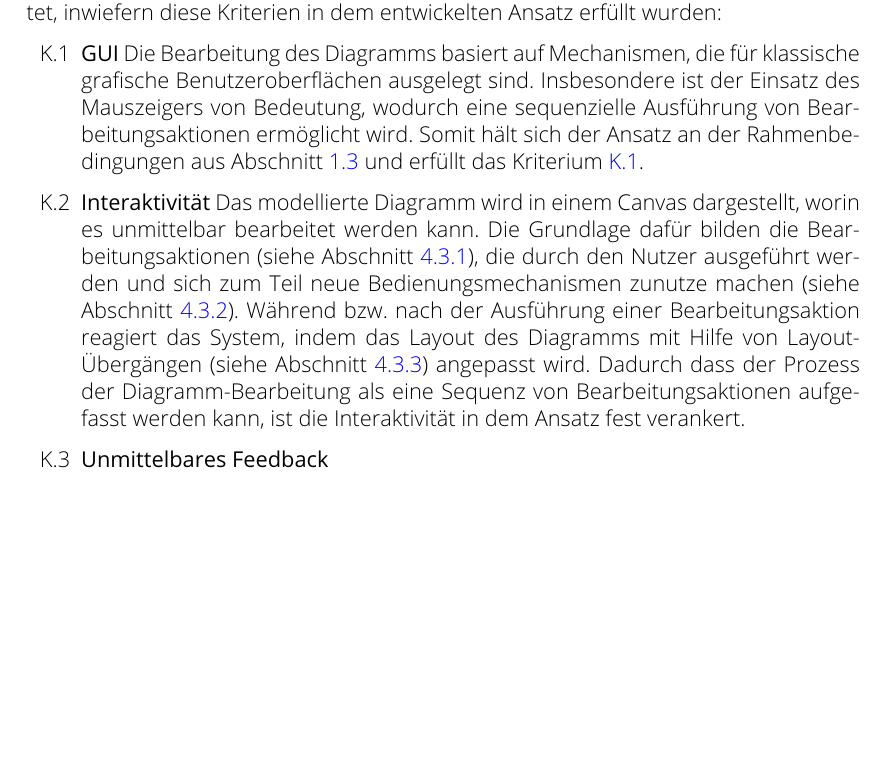
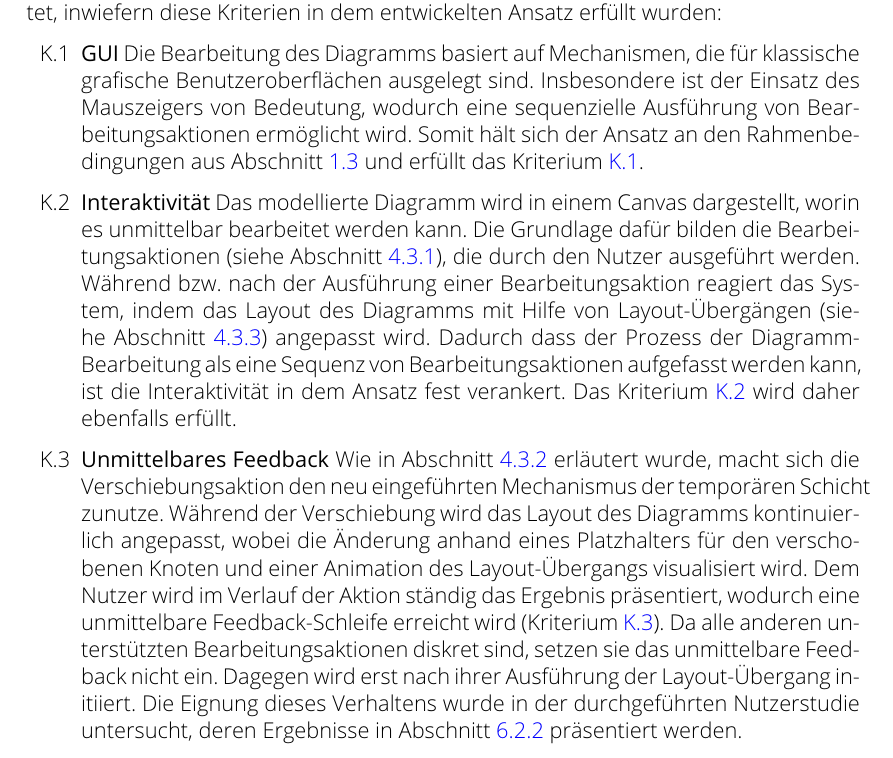
Before and after one commit to lukaskubanek/bachelor-thesis, a LaTeX thesis (bachelor-thesis/bachelor-thesis.tex, which reads bachelor-thesis/evaluation.tex): part of page 72 of 99, cut so that both start at the same text, the shorter picture padded with empty space. Compiled offline with pdfLaTeX.

Commit message:
Wrote about the fulfillment of the immediate feedback criterium

```diff
--- a/bachelor-thesis/evaluation.tex
+++ b/bachelor-thesis/evaluation.tex
@@ -14,16 +14,17 @@ Im Folgenden wird auf die Kriterien aus Abschnitt \ref{sec:criteria} eingegangen
 \item
 \label{eval:gui}
 \textbf{GUI}
-Die Bearbeitung des Diagramms basiert auf Mechanismen, die für klassische grafische Benutzeroberflächen ausgelegt sind. Insbesondere ist der Einsatz des Mauszeigers von Bedeutung, wodurch eine sequenzielle Ausführung von Bearbeitungsaktionen ermöglicht wird. Somit hält sich der Ansatz an der Rahmenbedingungen aus Abschnitt \ref{sec:thesis-conditions} und erfüllt das Kriterium \ref{req:gui}.
+Die Bearbeitung des Diagramms basiert auf Mechanismen, die für klassische grafische Benutzeroberflächen ausgelegt sind. Insbesondere ist der Einsatz des Mauszeigers von Bedeutung, wodurch eine sequenzielle Ausführung von Bearbeitungsaktionen ermöglicht wird. Somit hält sich der Ansatz an den Rahmenbedingungen aus Abschnitt \ref{sec:thesis-conditions} und erfüllt das Kriterium \ref{req:gui}.
 
 \item
 \label{eval:interactivity}
 \textbf{Interaktivität}
-Das modellierte Diagramm wird in einem Canvas dargestellt, worin es unmittelbar bearbeitet werden kann. Die Grundlage dafür bilden die Bearbeitungsaktionen (siehe Abschnitt \ref{subsec:edit-actions}), die durch den Nutzer ausgeführt werden und sich zum Teil neue Bedienungsmechanismen zunutze machen (siehe Abschnitt \ref{subsec:temporary-layer-mechanism}). Während bzw. nach der Ausführung einer Bearbeitungsaktion reagiert das System, indem das Layout des Diagramms mit Hilfe von Layout-Übergängen (siehe Abschnitt \ref{subsec:layout-transitions}) angepasst wird. Dadurch dass der Prozess der Diagramm-Bearbeitung als eine Sequenz von Bearbeitungsaktionen aufgefasst werden kann, ist die Interaktivität in dem Ansatz fest verankert.
+Das modellierte Diagramm wird in einem Canvas dargestellt, worin es unmittelbar bearbeitet werden kann. Die Grundlage dafür bilden die Bearbeitungsaktionen (siehe Abschnitt \ref{subsec:edit-actions}), die durch den Nutzer ausgeführt werden. Während bzw. nach der Ausführung einer Bearbeitungsaktion reagiert das System, indem das Layout des Diagramms mit Hilfe von Layout-Übergängen (siehe Abschnitt \ref{subsec:layout-transitions}) angepasst wird. Dadurch dass der Prozess der Diagramm-Bearbeitung als eine Sequenz von Bearbeitungsaktionen aufgefasst werden kann, ist die Interaktivität in dem Ansatz fest verankert. Das Kriterium \ref{req:interactivity} wird daher ebenfalls erfüllt.
 
 \item
 \label{eval:immediate-feedback}
 \textbf{Unmittelbares Feedback}
+Wie in Abschnitt \ref{subsec:temporary-layer-mechanism} erläutert wurde, macht sich die Verschiebungsaktion den neu eingeführten Mechanismus der temporären Schicht zunutze. Während der Verschiebung wird das Layout des Diagramms kontinuierlich angepasst, wobei die Änderung anhand eines Platzhalters für den verschobenen Knoten und einer Animation des Layout-Übergangs visualisiert wird. Dem Nutzer wird im Verlauf der Aktion ständig das Ergebnis präsentiert, wodurch eine unmittelbare Feedback-Schleife erreicht wird (Kriterium \ref{req:immediate-feedback}). Da alle anderen unterstützten Bearbeitungsaktionen diskret sind, setzen sie das unmittelbare Feedback nicht ein. Dagegen wird erst nach ihrer Ausführung der Layout-Übergang initiiert. Die Eignung dieses Verhaltens wurde in der durchgeführten Nutzerstudie untersucht, deren Ergebnisse in Abschnitt \ref{subsec:user-study-evaluation} präsentiert werden.
 
 \item
 \label{eval:editing-support}
```
